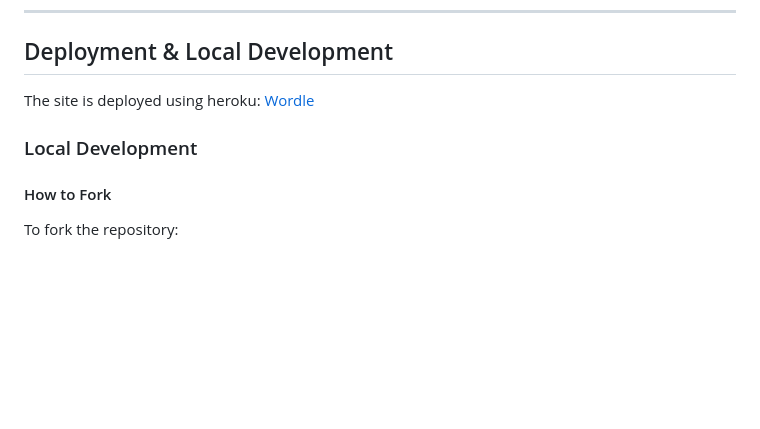
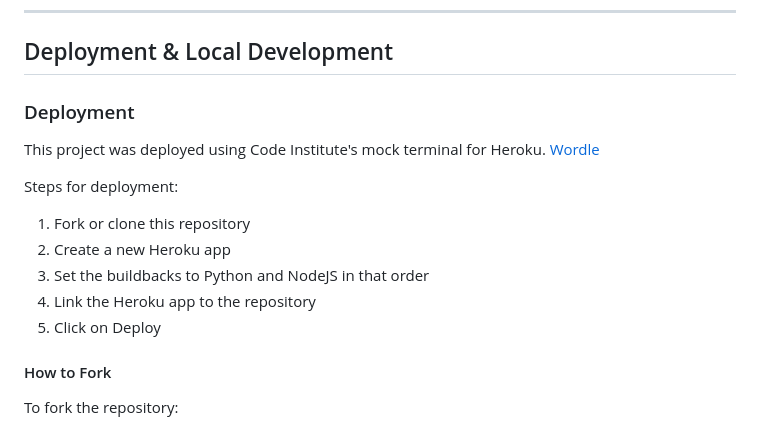
Before and after one commit to redifo/Project3, a Markdown page: README.md, the part around the change. Rendered like a GitHub page; blank space fills up the shorter version.

Commit message:
Add deploymet info to readme.md

```diff
--- a/README.md
+++ b/README.md
@@ -80,9 +80,16 @@ Pyhton
 
 ## Deployment & Local Development
 
-The site is deployed using heroku: [Wordle](https://wordle-ci-569efaee926b.herokuapp.com/)
+### Deployment
+This project was deployed using Code Institute's mock terminal for Heroku.  [Wordle](https://wordle-ci-569efaee926b.herokuapp.com/)
 
-### Local Development
+Steps for deployment:
+
+1. Fork or clone this repository
+2. Create a new Heroku app
+3. Set the buildbacks to Python and NodeJS in that order
+4. Link the Heroku app to the repository
+5. Click on Deploy
 
 #### How to Fork
 
```
